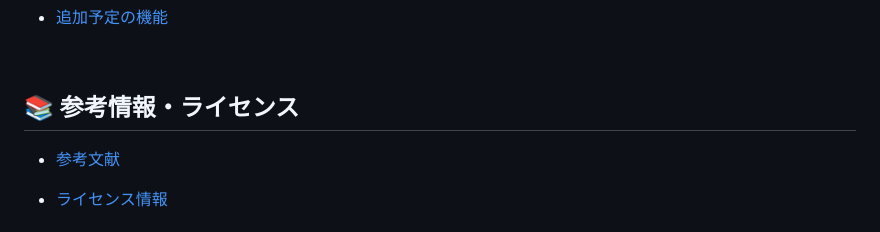
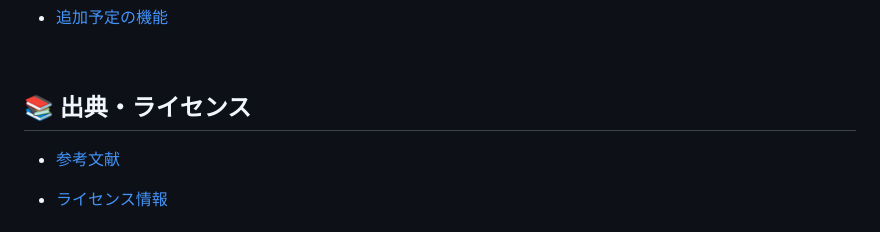
Before and after one commit to BackendExplorer/Meal-Review-App, a Markdown page: README.md, the part around the change. Drawn GitHub-style.

```diff
--- a/README.md
+++ b/README.md
@@ -54,7 +54,7 @@ https://github.com/user-attachments/assets/f9f4e9d2-5579-40e8-b307-a562745fbbd4
 
 <br>
 
-## **📚 参考情報・ライセンス**
+## **📚 出典・ライセンス**
 
 - [参考文献](#参考文献)
 
```
